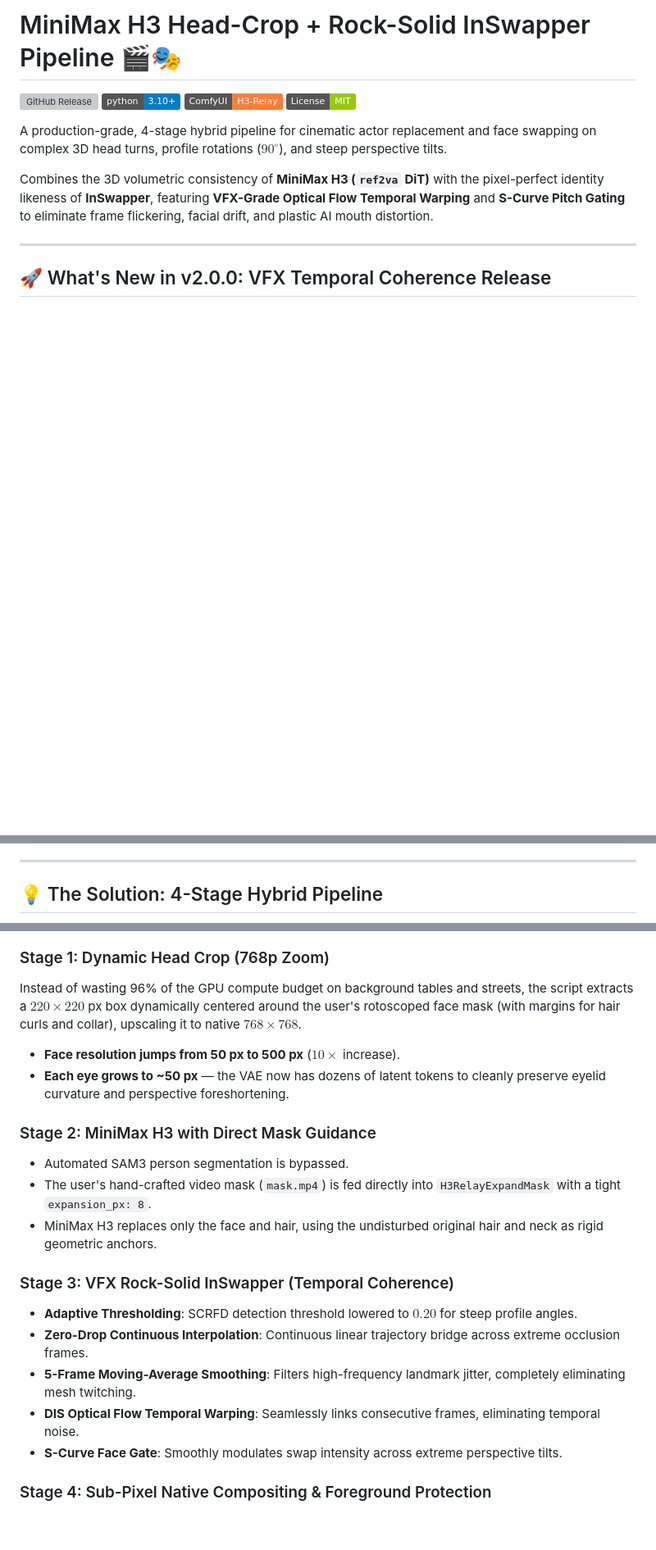
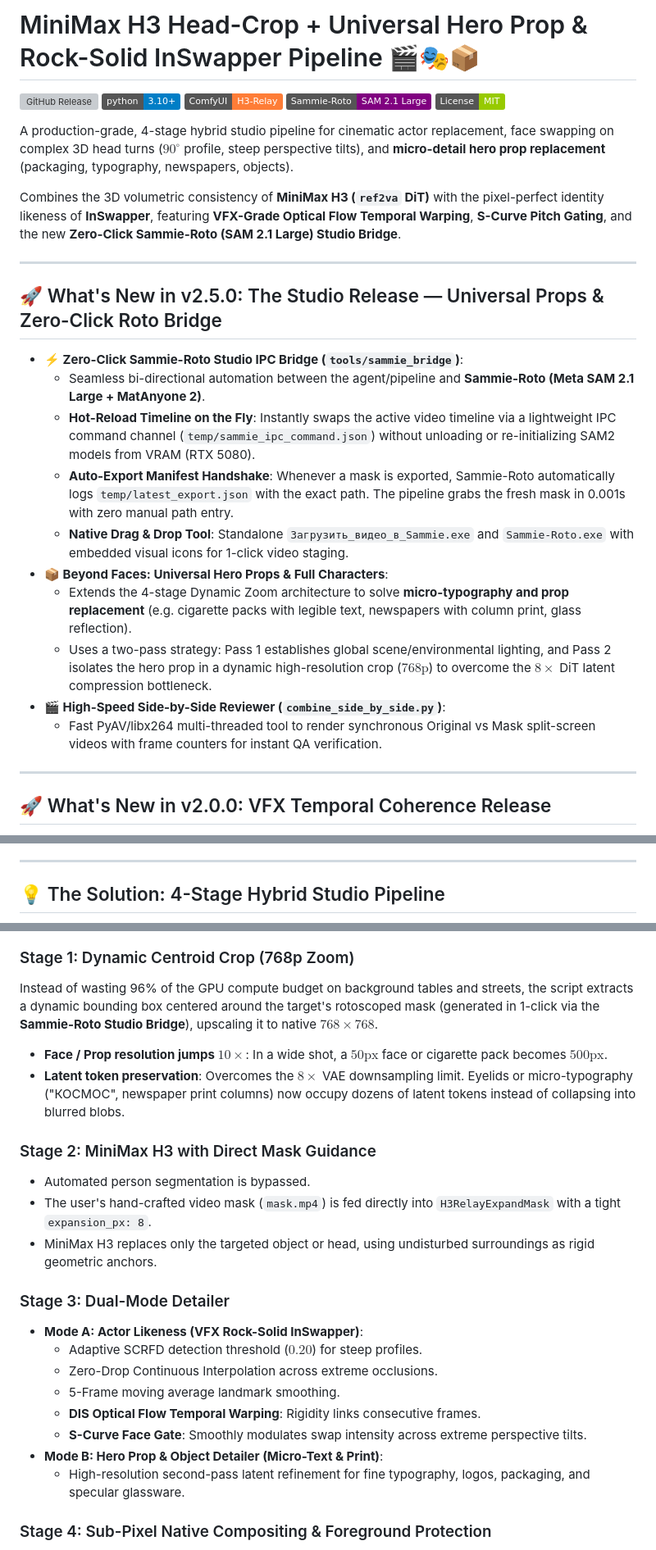
Before and after one commit to neohh/minimax-h3-faceswap-pipeline, a Markdown page: README.md, 3 parts joined by grey strips. Shown at 82% size. Drawn GitHub-style; badges without logos; blank space fills up the shorter version; grey boxes are pictures that could not be loaded.

````diff
--- a/README.md
+++ b/README.md
@@ -1,13 +1,29 @@
-# MiniMax H3 Head-Crop + Rock-Solid InSwapper Pipeline 🎬🎭
+# MiniMax H3 Head-Crop + Universal Hero Prop & Rock-Solid InSwapper Pipeline 🎬🎭📦
 
 [![GitHub Release](https://img.shields.io/github/v/release/neohh/minimax-h3-faceswap-pipeline)](https://github.com/neohh/minimax-h3-faceswap-pipeline/releases)
 [![Python 3.10+](https://img.shields.io/badge/python-3.10+-blue.svg)](https://www.python.org/)
 [![ComfyUI](https://img.shields.io/badge/ComfyUI-H3--Relay-orange.svg)](https://github.com/comfyanonymous/ComfyUI)
+[![Sammie-Roto](https://img.shields.io/badge/Sammie--Roto-SAM%202.1%20Large-purple.svg)](tools/sammie_bridge)
 [![License: MIT](https://img.shields.io/badge/License-MIT-green.svg)](LICENSE)
 
-A production-grade, 4-stage hybrid pipeline for cinematic actor replacement and face swapping on complex 3D head turns, profile rotations ($90^\circ$), and steep perspective tilts.
+A production-grade, 4-stage hybrid studio pipeline for cinematic actor replacement, face swapping on complex 3D head turns ($90^\circ$ profile, steep perspective tilts), and **micro-detail hero prop replacement** (packaging, typography, newspapers, objects).
 
-Combines the 3D volumetric consistency of **MiniMax H3 (`ref2va` DiT)** with the pixel-perfect identity likeness of **InSwapper**, featuring **VFX-Grade Optical Flow Temporal Warping** and **S-Curve Pitch Gating** to eliminate frame flickering, facial drift, and plastic AI mouth distortion.
+Combines the 3D volumetric consistency of **MiniMax H3 (`ref2va` DiT)** with the pixel-perfect identity likeness of **InSwapper**, featuring **VFX-Grade Optical Flow Temporal Warping**, **S-Curve Pitch Gating**, and the new **Zero-Click Sammie-Roto (SAM 2.1 Large) Studio Bridge**.
+
+---
+
+## 🚀 What's New in v2.5.0: The Studio Release — Universal Props & Zero-Click Roto Bridge
+
+* **⚡ Zero-Click Sammie-Roto Studio IPC Bridge (`tools/sammie_bridge`)**:
+  * Seamless bi-directional automation between the agent/pipeline and **Sammie-Roto (Meta SAM 2.1 Large + MatAnyone 2)**.
+  * **Hot-Reload Timeline on the Fly**: Instantly swaps the active video timeline via a lightweight IPC command channel (`temp/sammie_ipc_command.json`) without unloading or re-initializing SAM2 models from VRAM (RTX 5080).
+  * **Auto-Export Manifest Handshake**: Whenever a mask is exported, Sammie-Roto automatically logs `temp/latest_export.json` with the exact path. The pipeline grabs the fresh mask in 0.001s with zero manual path entry.
+  * **Native Drag & Drop Tool**: Standalone `Загрузить_видео_в_Sammie.exe` and `Sammie-Roto.exe` with embedded visual icons for 1-click video staging.
+* **📦 Beyond Faces: Universal Hero Props & Full Characters**:
+  * Extends the 4-stage Dynamic Zoom architecture to solve **micro-typography and prop replacement** (e.g. cigarette packs with legible text, newspapers with column print, glass reflection).
+  * Uses a two-pass strategy: Pass 1 establishes global scene/environmental lighting, and Pass 2 isolates the hero prop in a dynamic high-resolution crop ($768\text{p}$) to overcome the $8\times$ DiT latent compression bottleneck.
+* **🎬 High-Speed Side-by-Side Reviewer (`combine_side_by_side.py`)**:
+  * Fast PyAV/libx264 multi-threaded tool to render synchronous Original vs Mask split-screen videos with frame counters for instant QA verification.
 
 ---
 
@@ -45,7 +61,7 @@ Full Canvas (720x1280) ──> Face is ONLY 50x70 px! ──> VAE 8x compression
 
 ---
 
-## 💡 The Solution: 4-Stage Hybrid Pipeline
+## 💡 The Solution: 4-Stage Hybrid Studio Pipeline
 
 ```mermaid
 flowchart LR
@@ -54,22 +71,25 @@ flowchart LR
     C --> D["4. Sub-Pixel Composite<br/>(Native Canvas + Matte Protection)"]
 ```
 
-### Stage 1: Dynamic Head Crop (768p Zoom)
-Instead of wasting 96% of the GPU compute budget on background tables and streets, the script extracts a $220 \times 220$ px box dynamically centered around the user's rotoscoped face mask (with margins for hair curls and collar), upscaling it to native **$768 \times 768$**.
-* **Face resolution jumps from 50 px to 500 px** ($10\times$ increase).
-* **Each eye grows to ~50 px** — the VAE now has dozens of latent tokens to cleanly preserve eyelid curvature and perspective foreshortening.
+### Stage 1: Dynamic Centroid Crop (768p Zoom)
+Instead of wasting 96% of the GPU compute budget on background tables and streets, the script extracts a dynamic bounding box centered around the target's rotoscoped mask (generated in 1-click via the **Sammie-Roto Studio Bridge**), upscaling it to native **$768 \times 768$**.
+* **Face / Prop resolution jumps $10\times$**: In a wide shot, a $50\text{px}$ face or cigarette pack becomes $500\text{px}$.
+* **Latent token preservation**: Overcomes the $8\times$ VAE downsampling limit. Eyelids or micro-typography ("КОСМОС", newspaper print columns) now occupy dozens of latent tokens instead of collapsing into blurred blobs.
 
 ### Stage 2: MiniMax H3 with Direct Mask Guidance
-* Automated SAM3 person segmentation is bypassed.
+* Automated person segmentation is bypassed.
 * The user's hand-crafted video mask (`mask.mp4`) is fed directly into `H3RelayExpandMask` with a tight `expansion_px: 8`.
-* MiniMax H3 replaces only the face and hair, using the undisturbed original hair and neck as rigid geometric anchors.
+* MiniMax H3 replaces only the targeted object or head, using undisturbed surroundings as rigid geometric anchors.
 
-### Stage 3: VFX Rock-Solid InSwapper (Temporal Coherence)
-* **Adaptive Thresholding**: SCRFD detection threshold lowered to $0.20$ for steep profile angles.
-* **Zero-Drop Continuous Interpolation**: Continuous linear trajectory bridge across extreme occlusion frames.
-* **5-Frame Moving-Average Smoothing**: Filters high-frequency landmark jitter, completely eliminating mesh twitching.
-* **DIS Optical Flow Temporal Warping**: Seamlessly links consecutive frames, eliminating temporal noise.
-* **S-Curve Face Gate**: Smoothly modulates swap intensity across extreme perspective tilts.
+### Stage 3: Dual-Mode Detailer
+* **Mode A: Actor Likeness (VFX Rock-Solid InSwapper)**:
+  * Adaptive SCRFD detection threshold ($0.20$) for steep profiles.
+  * Zero-Drop Continuous Interpolation across extreme occlusions.
+  * 5-Frame moving average landmark smoothing.
+  * **DIS Optical Flow Temporal Warping**: Rigidity links consecutive frames.
+  * **S-Curve Face Gate**: Smoothly modulates swap intensity across extreme perspective tilts.
+* **Mode B: Hero Prop & Object Detailer (Micro-Text & Print)**:
+  * High-resolution second-pass latent refinement for fine typography, logos, packaging, and specular glassware.
 
 ### Stage 4: Sub-Pixel Native Compositing & Foreground Protection
 * The swapped $768\text{p}$ head is downsampled back to native patch coordinates and pasted directly into the native canvas.
````
Also changed, not shown: other parts of README.md (+27 -2 lines), tools/sammie_bridge/SAMMIE_ROTO_STUDIO_BRIDGE.md (added, +79 -0 lines), assets/sammie_roto_studio_preview.jpg (added), 5 other files.
